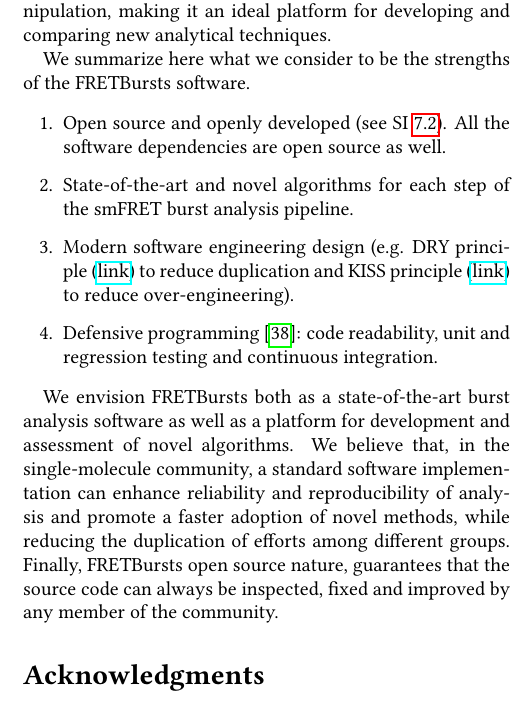
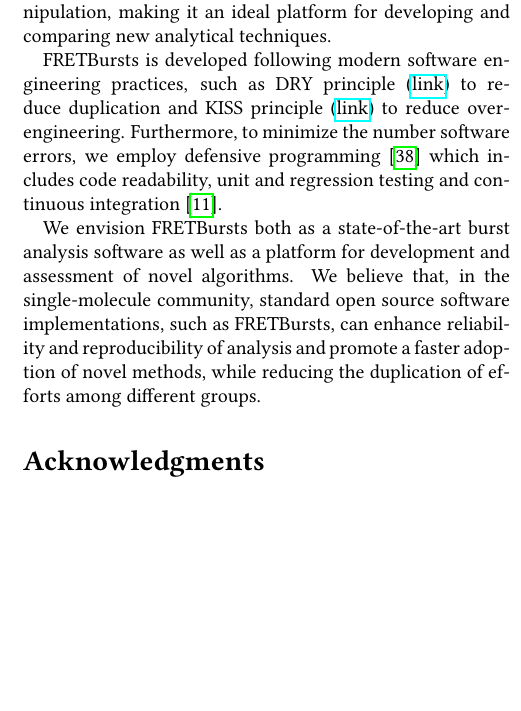
Before and after one commit to tritemio/fretbursts_paper, a LaTeX paper (main.tex, which reads Conclusions.tex): part of one column of page 13 of 18, cut so that both start at the same text, the shorter picture padded with empty space. Compiled offline with pdfLaTeX.

Commit message:
edited Conclusions.tex

```diff
--- a/Conclusions.tex
+++ b/Conclusions.tex
@@ -6,36 +6,25 @@
 It implements several novel concepts which improve the analysis results, such as
 time-dependent background estimation, background-dependent burst search threshold,
 burst weighting and γ-corrected burst size selection.
-
 More importantly, FRETBursts provides a library of thoroughly-tested functions
 for timestamps and burst manipulation, making it an ideal platform for
 developing and comparing new analytical techniques.
 
-We summarize here what we consider to be the strengths
-of the FRETBursts software.
-
-\begin{enumerate}
-\item Open source and openly developed (see SI~\ref{sec:dev}).
-All the software dependencies are open source as well.
-\item State-of-the-art and novel algorithms for each step of the
-smFRET burst analysis pipeline.
-\item Modern software engineering design (e.g. DRY principle
+FRETBursts is developed following modern software engineering practices,
+such as DRY principle
 (\href{http://en.wikipedia.org/wiki/Don\%27t_repeat_yourself}{link})
 to reduce duplication and KISS principle
 (\href{http://en.wikipedia.org/wiki/KISS_principle}{link})
-to reduce over-engineering).
-\item Defensive programming~\cite{Prli__2012}: code readability,
-unit and regression testing and continuous integration.
-\end{enumerate}
+to reduce over-engineering. Furthermore, to minimize the number software errors,
+we employ defensive programming~\cite{Prli__2012} which includes code readability,
+unit and regression testing and continuous integration~\cite{Eglen_2016}.
 
 We envision FRETBursts both as a state-of-the-art burst analysis
 software as well as a platform for development and assessment of novel algorithms.
 We believe that, in the single-molecule community,
-a standard software implementation can enhance
+standard open source software implementations, such as FRETBursts, can enhance
 reliability and reproducibility of analysis and promote a faster adoption of novel methods,
 while reducing the duplication of efforts among different groups.
-Finally, FRETBursts open source nature, guarantees that the source code
-can always be inspected, fixed and improved by any member of the community.
 
 \section*{Acknowledgments}
 We thank Dr. Eyal Nir and Dr. Toma Tomov for discussions and clarifications regarding the
```
